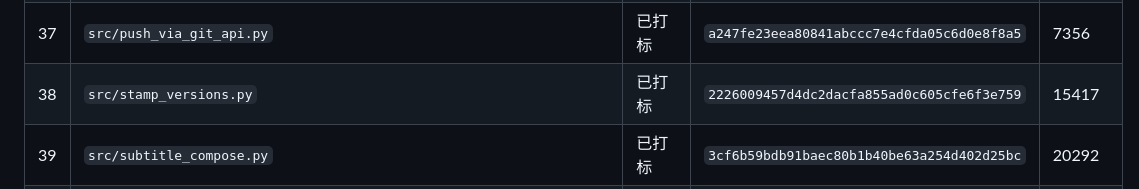
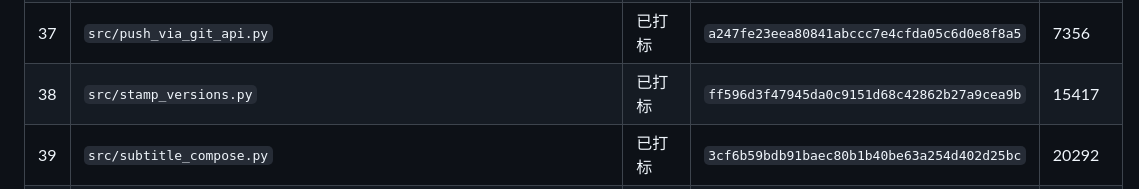
Before and after one commit to 09Th90/VideoToolbox, a Markdown page: 文件版本清单.md, the part around the change. Drawn GitHub-style.

Commit message:
chore(release): 清单自洽（stamp_versions.py 记已提交版本，口径修复收敛）

```diff
--- a/文件版本清单.md
+++ b/文件版本清单.md
@@ -48,7 +48,7 @@
 | 35 | `src/media_registry.py` | 已打标 | `87f44a6f783b8708004a05bb99b808501d089941` | 17746 |
 | 36 | `src/pipeline.py` | 已打标 | `c3f7da35fe30e9946799f1096270bbbdca0c68f7` | 58468 |
 | 37 | `src/push_via_git_api.py` | 已打标 | `a247fe23eea80841abccc7e4cfda05c6d0e8f8a5` | 7356 |
-| 38 | `src/stamp_versions.py` | 已打标 | `2226009457d4dc2dacfa855ad0c605cfe6f3e759` | 15417 |
+| 38 | `src/stamp_versions.py` | 已打标 | `ff596d3f47945da0c9151d68c42862b27a9cea9b` | 15417 |
 | 39 | `src/subtitle_compose.py` | 已打标 | `3cf6b59bdb91baec80b1b40be63a254d402d25bc` | 20292 |
 | 40 | `src/subtitle_editor.py` | 已打标 | `78d6d5f43e02cef501ae328818b697a18fa4b9ad` | 78434 |
 | 41 | `src/subtitle_editor_core.py` | 已打标 | `21bb60a3e2a7a163ddbf03496744de606eb6d4fb` | 27250 |
```
